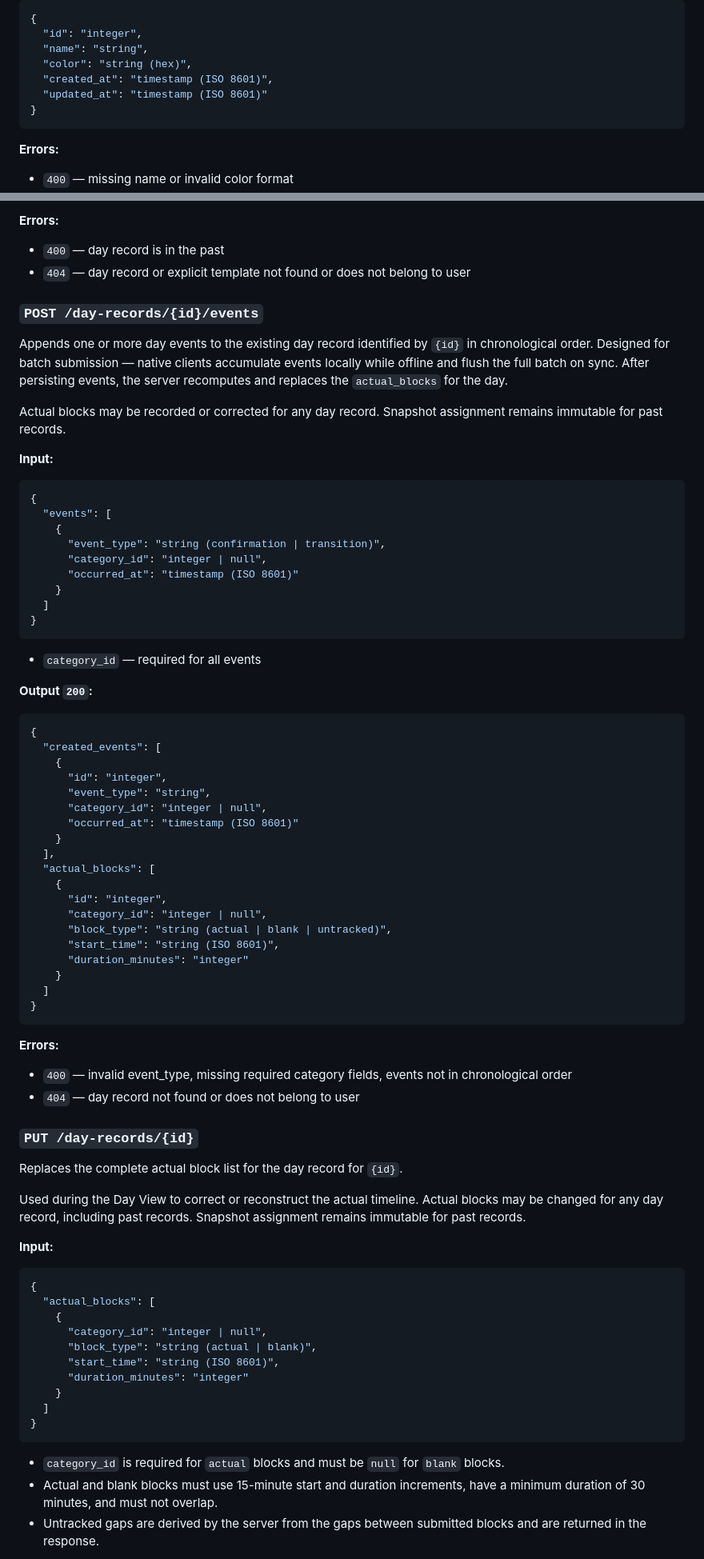
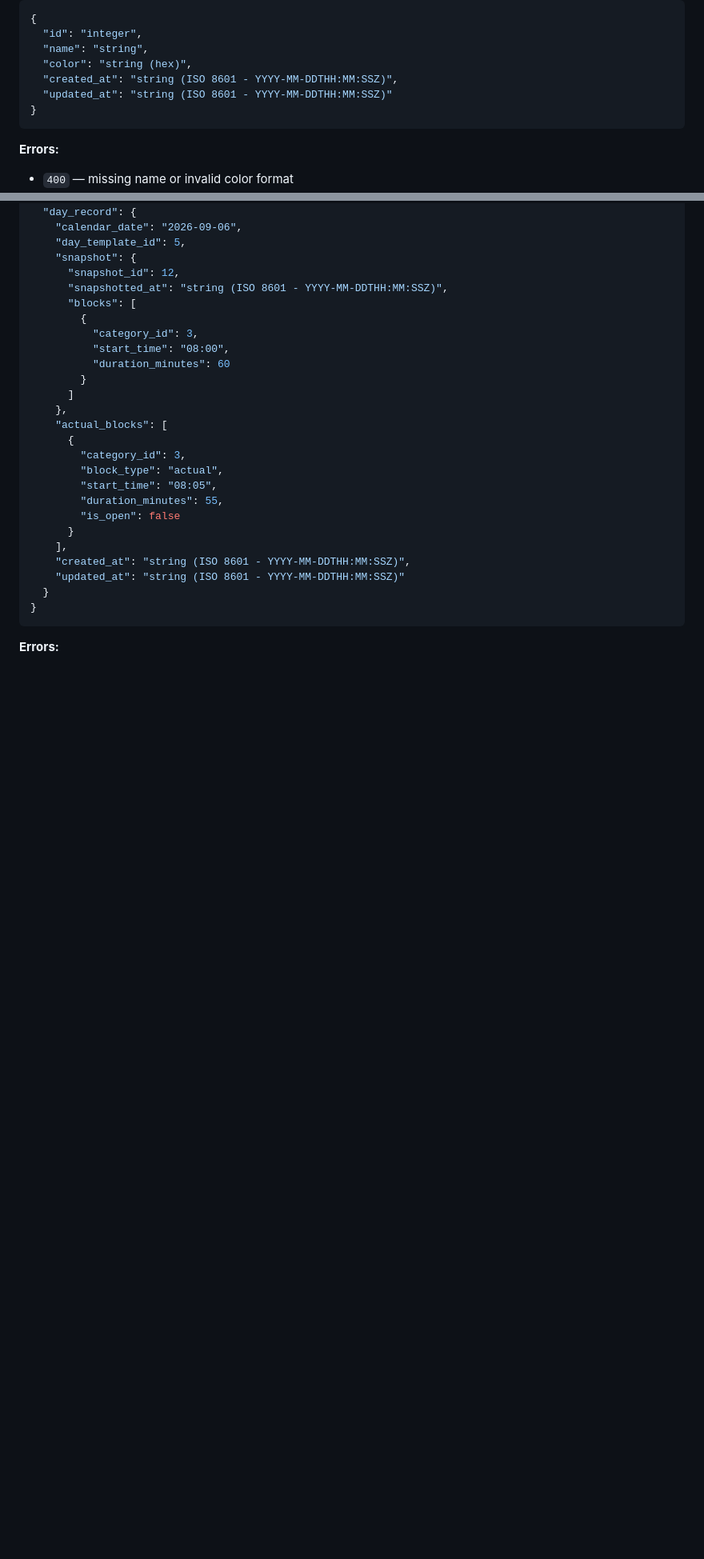
Before and after one commit to sem0ark/todo-planner, a Markdown page: docs/API and DB.md, 2 parts joined by grey strips. Shown at 80% size. Rendered like a GitHub page; blank space fills up the shorter version.

Commit message:
chore: sync APi documentation

````diff
--- a/docs/API and DB.md
+++ b/docs/API and DB.md
@@ -461,8 +412,8 @@ Creates a new activity category.
   "id": "integer",
   "name": "string",
   "color": "string (hex)",
-  "created_at": "timestamp (ISO 8601)",
-  "updated_at": "timestamp (ISO 8601)"
+  "created_at": "string (ISO 8601 - YYYY-MM-DDTHH:MM:SSZ)",
+  "updated_at": "string (ISO 8601 - YYYY-MM-DDTHH:MM:SSZ)"
 }
 ```
 
@@ -952,72 +1036,30 @@ Changes the planned template for an active or future day record without changing
-**Errors:**
-- `400` — day record is in the past
-- `404` — day record or explicit template not found or does not belong to user
-
-### `POST /day-records/{id}/events`
-Appends one or more day events to the existing day record identified by `{id}` in chronological order. Designed for batch submission — native clients accumulate events locally while offline and flush the full batch on sync. After persisting events, the server recomputes and replaces the `actual_blocks` for the day.
-
-Actual blocks may be recorded or corrected for any day record. Snapshot assignment remains immutable for past records.
-
-**Input:**
-```json
-{
-  "events": [
-    {
-      "event_type": "string (confirmation | transition)",
-      "category_id": "integer | null",
-      "occurred_at": "timestamp (ISO 8601)"
-    }
-  ]
-}
-```
-- `category_id` — required for all events
-
-**Output `200`:**
-```json
-{
-  "created_events": [
-    {
-      "id": "integer",
-      "event_type": "string",
-      "category_id": "integer | null",
-      "occurred_at": "timestamp (ISO 8601)"
-    }
-  ],
-  "actual_blocks": [
-    {
-      "id": "integer",
-      "category_id": "integer | null",
-      "block_type": "string (actual | blank | untracked)",
-      "start_time": "string (ISO 8601)",
-      "duration_minutes": "integer"
-    }
-  ]
+  "day_record": {
+    "calendar_date": "2026-09-06",
+    "day_template_id": 5,
+    "snapshot": {
+      "snapshot_id": 12,
+      "snapshotted_at": "string (ISO 8601 - YYYY-MM-DDTHH:MM:SSZ)",
+      "blocks": [
+        {
+          "category_id": 3,
+          "start_time": "08:00",
+          "duration_minutes": 60
+        }
+      ]
+    },
+    "actual_blocks": [
+      {
+        "category_id": 3,
+        "block_type": "actual",
+        "start_time": "08:05",
+        "duration_minutes": 55,
+        "is_open": false
+      }
+    ],
+    "created_at": "string (ISO 8601 - YYYY-MM-DDTHH:MM:SSZ)",
+    "updated_at": "string (ISO 8601 - YYYY-MM-DDTHH:MM:SSZ)"
+  }
 }
 ```
 
 **Errors:**
-- `400` — invalid event_type, missing required category fields, events not in chronological order
-- `404` — day record not found or does not belong to user
-
-### `PUT /day-records/{id}`
-Replaces the complete actual block list for the day record for `{id}`.
-
-Used during the Day View to correct or reconstruct the actual timeline. Actual blocks may be changed for any day record, including past records. Snapshot assignment remains immutable for past records.
-
-**Input:**
-```json
-{
-  "actual_blocks": [
-    {
-      "category_id": "integer | null",
-      "block_type": "string (actual | blank)",
-      "start_time": "string (ISO 8601)",
-      "duration_minutes": "integer"
-    }
-  ]
-}
-```
-- `category_id` is required for `actual` blocks and must be `null` for `blank` blocks.
-- Actual and blank blocks must use 15-minute start and duration increments, have a minimum duration of 30 minutes, and must not overlap.
-- Untracked gaps are derived by the server from the gaps between submitted blocks and are returned in the response.
-
````
Also changed, not shown: other parts of docs/API and DB.md (+336 -269 lines).
